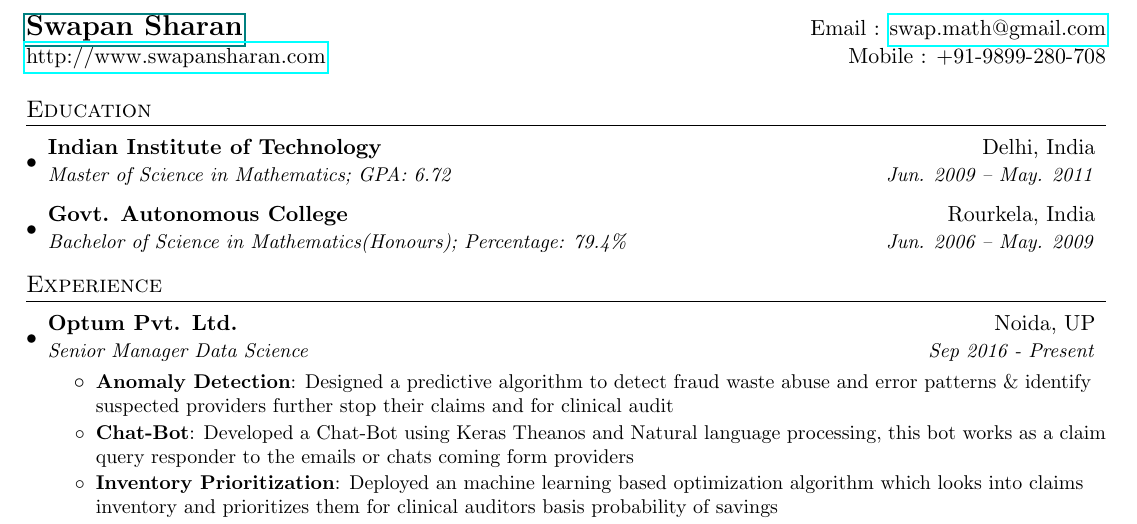
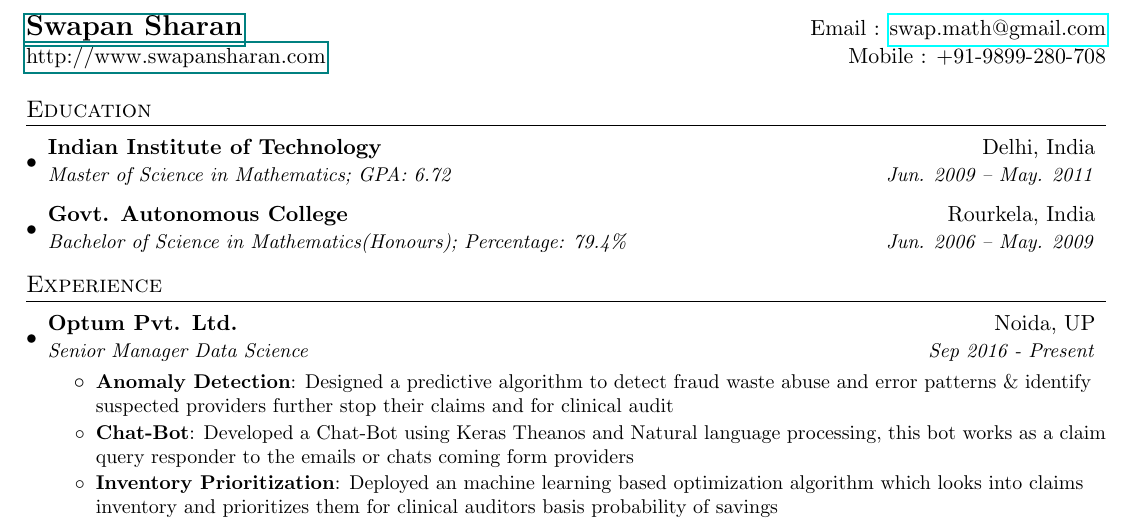
Before and after one commit to Jugaadu/CV, a LaTeX CV (SwapanResume2.tex): part of page 1 of 2, cut so that both start at the same text. Compiled offline with pdfLaTeX.

Commit message:
updated links in the contact section

```diff
--- a/SwapanResume2.tex
+++ b/SwapanResume2.tex
@@ -78,7 +78,7 @@
 %----------HEADING-----------------
 \begin{tabular*}{\textwidth}{l@{\extracolsep{\fill}}r}
   \textbf{\href{linkedin.com/in/swapansharan}{\Large Swapan Sharan}} & Email : \href{mailto:swap.math@gmail.com}{swap.math@gmail.com}\\
-  \href{http://swapansharan.com/}{http://www.swapansharan.com} & Mobile : +91-9899-280-708 \\
+  \href{linkedin.com/in/swapansharan}{http://www.swapansharan.com} & Mobile : +91-9899-280-708 \\
 \end{tabular*}
 
 
```
Also changed, not shown: SwapanResume2.pdf.
